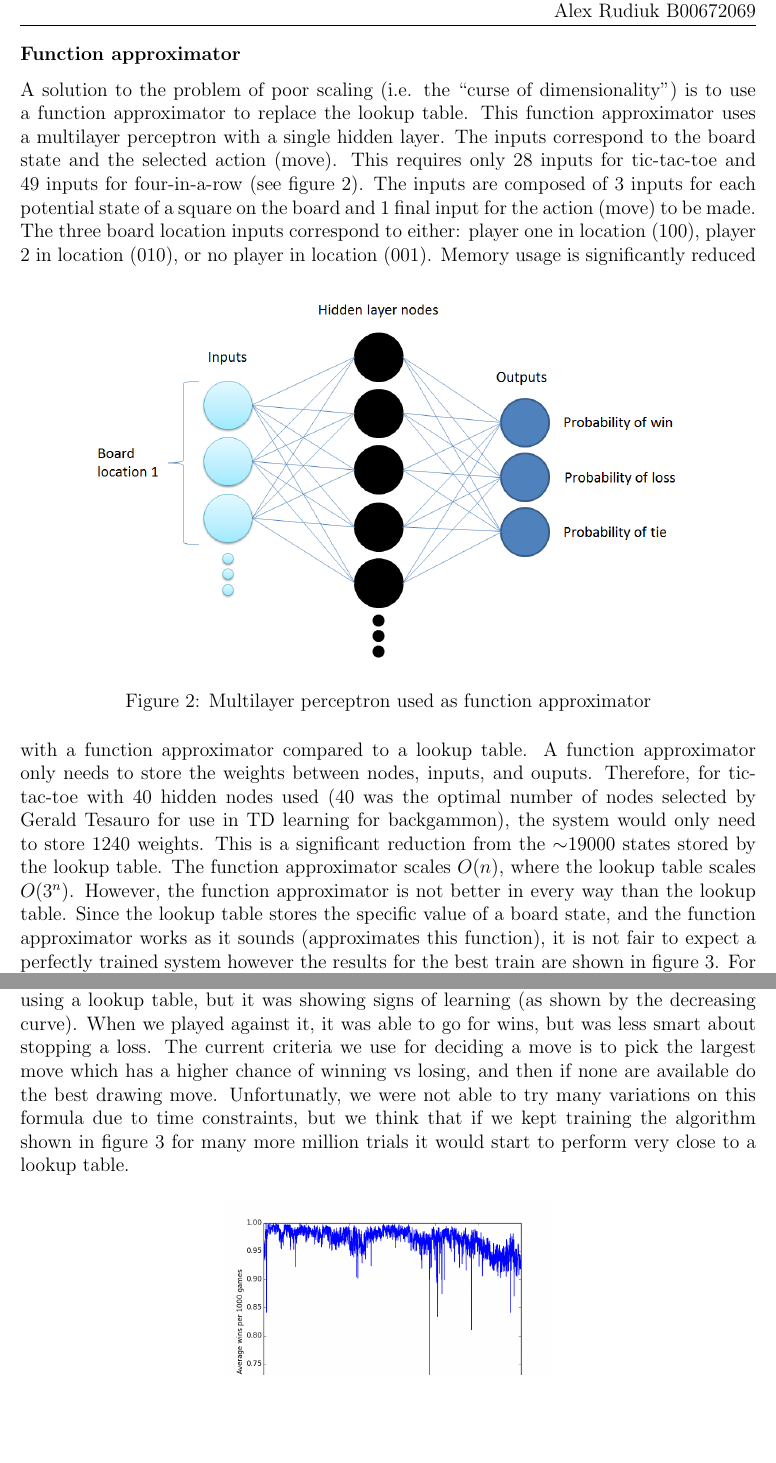
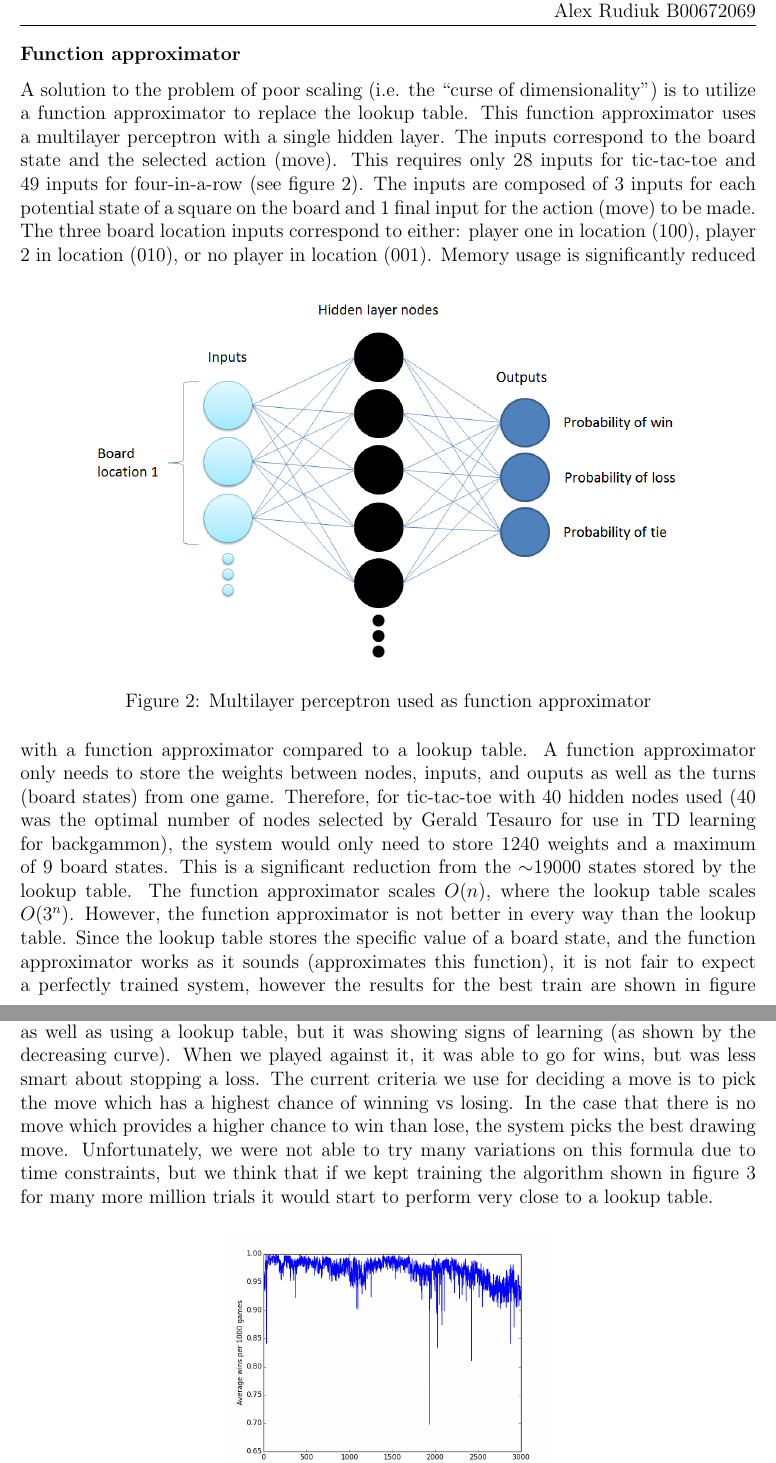
Before and after one commit to ARudiuk/Reinforcement-Learning-Tic-Tac-Toe, a LaTeX problem sheet (Assignment_7_Report.tex): two parts of pages 3 and 4 of 5, joined at a grey line, cut so that both start at the same text, the shorter picture padded with empty space. Compiled offline with pdfLaTeX.

Commit message:
Update 12/3/2014 11:30pm
Final update

```diff
--- a/Assignment_7_Report.tex
+++ b/Assignment_7_Report.tex
@@ -39,16 +39,16 @@ The results of the best train are shown in figure \ref{fig:training}.
 The plot on the top shows an average of $\sim$32\% wins. Meaning that 32/100 games end in not a tie. This imperfect result is due to our $\epsilon$ (random action selection) which we set to 0.1. The plot on the bottom shows the results of the same trained system, but with $\epsilon$=0, playing against a version of itself with $\epsilon$=0.1.
 The output is 2.0 whenever the player with $\epsilon$=0 wins, and is 1.0 when the player with $\epsilon$=0.1 wins. This proves that our system has learned to properly play the game as both players mostly tie, however due to the 10\% chance of a random move by the opponent, the player sometimes wins (though never loses).
 \subsubsection*{Q-learning Four-in-a-row}
-Although Q-learning worked very well for tic-tac-toe, it unfortunately did not scale very well. Using Q-learning for tic-tac-toe with a lookup table required $3^{9}$ states to be stored, and due to the nature of the method used, this was stored 3 times over. This equated to a requirement of 4MB of memory to store. When this is scaled up to the $3^{16}$ positions required for the four-in-a-row game it required ~24GB of memory. We unfortunately did not have access to a computer with that amount of RAM so we could not play the game with our lookup table algorithm.
+Although Q-learning worked very well for tic-tac-toe, it unfortunately did not scale very well. Using Q-learning for tic-tac-toe with a lookup table required $3^{9}$ states to be stored, and due to the nature of the method used, this was stored 3 times over. This equated to a requirement of 4MB of memory to store. When this is scaled up to the $3^{16}$ positions required for the four-in-a-row game; it required ~24GB of memory. We unfortunately did not have access to a computer with that amount of RAM so we could not play the game with our lookup table algorithm.
 \subsubsection*{Function approximator}
-A solution to the problem of poor scaling (i.e. the ``curse of dimensionality") is to use a function approximator to replace the lookup table. This function approximator uses a multilayer perceptron with a single hidden layer. The inputs correspond to the board state and the selected action (move). This requires only 28 inputs for tic-tac-toe and 49 inputs for four-in-a-row (see figure \ref{fig:funcApproxFigure}). The inputs are composed of 3 inputs for each potential state of a square on the board and 1 final input for the action (move) to be made. The three board location inputs correspond to either: player one in location (100), player 2 in location (010), or no player in location (001).
+A solution to the problem of poor scaling (i.e. the ``curse of dimensionality") is to utilize a function approximator to replace the lookup table. This function approximator uses a multilayer perceptron with a single hidden layer. The inputs correspond to the board state and the selected action (move). This requires only 28 inputs for tic-tac-toe and 49 inputs for four-in-a-row (see figure \ref{fig:funcApproxFigure}). The inputs are composed of 3 inputs for each potential state of a square on the board and 1 final input for the action (move) to be made. The three board location inputs correspond to either: player one in location (100), player 2 in location (010), or no player in location (001).
 \begin{figure}[h]
 \centering
 \includegraphics[width=0.8\textwidth]{Figures/functionApproxFigure.png}
 \caption{Multilayer perceptron used as function approximator}
 \label{fig:funcApproxFigure}
 \end{figure}
-Memory usage is significantly reduced with a function approximator compared to a lookup table. A function approximator only needs to store the weights between nodes, inputs, and ouputs. Therefore, for tic-tac-toe with 40 hidden nodes used (40 was the optimal number of nodes selected by Gerald Tesauro for use in TD learning for backgammon), the system would only need to store 1240 weights. This is a significant reduction from the $\sim$19000 states stored by the lookup table. The function approximator scales $O(n)$, where the lookup table scales $O(3^{n})$. However, the function approximator is not better in every way than the lookup table. Since the lookup table stores the specific value of a board state, and the function approximator works as it sounds (approximates this function), it is not fair to expect a perfectly trained system however the results for the best train are shown in figure 3. For the function approximator results shown in the graph we used td-$\lambda$ where we remembered all the past moves performed. Then when the game ends, we propagate the results back with a decay of $\gamma$ applied every step back from the final reward. Otherwise, it was the same the Q-learning algorithm showed above. The algorithm does not perform as well as using a lookup table, but it was showing signs of learning (as shown by the decreasing curve). When we played against it, it was able to go for wins, but was less smart about stopping a loss. The current criteria we use for deciding a move is to pick the largest move which has a higher chance of winning vs losing, and then if none are available do the best drawing move. Unfortunatly, we were not able to try many variations on this formula due to time constraints, but we think that if we kept training the algorithm shown in figure 3 for many more million trials it would start to perform very close to a lookup table.
+Memory usage is significantly reduced with a function approximator compared to a lookup table. A function approximator only needs to store the weights between nodes, inputs, and ouputs as well as the turns (board states) from one game. Therefore, for tic-tac-toe with 40 hidden nodes used (40 was the optimal number of nodes selected by Gerald Tesauro for use in TD learning for backgammon), the system would only need to store 1240 weights and a maximum of 9 board states. This is a significant reduction from the $\sim$19000 states stored by the lookup table. The function approximator scales $O(n)$, where the lookup table scales $O(3^{n})$. However, the function approximator is not better in every way than the lookup table. Since the lookup table stores the specific value of a board state, and the function approximator works as it sounds (approximates this function), it is not fair to expect a perfectly trained system, however the results for the best train are shown in figure 3. For the function approximator results shown in the graph we used td-$\lambda$ where we remembered all the past moves performed. Then when the game ends, we propagate the results back with a decay of $\gamma$ applied every step back from the final reward. Otherwise, it was the same the Q-learning algorithm showed above. The algorithm does not perform as well as using a lookup table, but it was showing signs of learning (as shown by the decreasing curve). When we played against it, it was able to go for wins, but was less smart about stopping a loss. The current criteria we use for deciding a move is to pick the move which has a highest chance of winning vs losing. In the case that there is no move which provides a higher chance to win than lose, the system picks the best drawing move. Unfortunately, we were not able to try many variations on this formula due to time constraints, but we think that if we kept training the algorithm shown in figure 3 for many more million trials it would start to perform very close to a lookup table.
 \begin{figure}[h]
 \centering
 \begin{subfigure}[h]{0.45\textwidth}
```
Also changed, not shown: Assignment_7_Report.pdf, Assignment_7_Report.tex (2 more changed lines), 2 other files.
